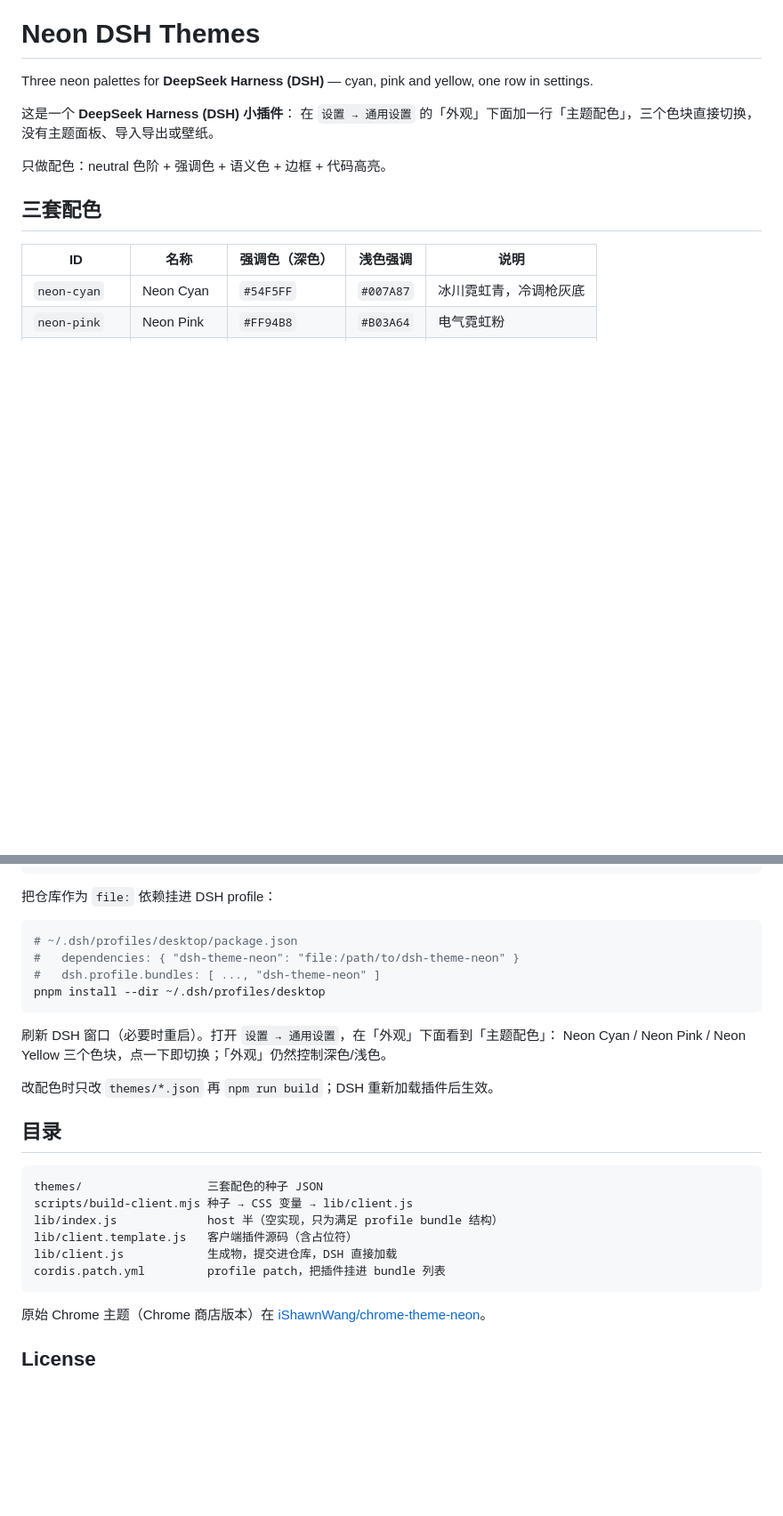
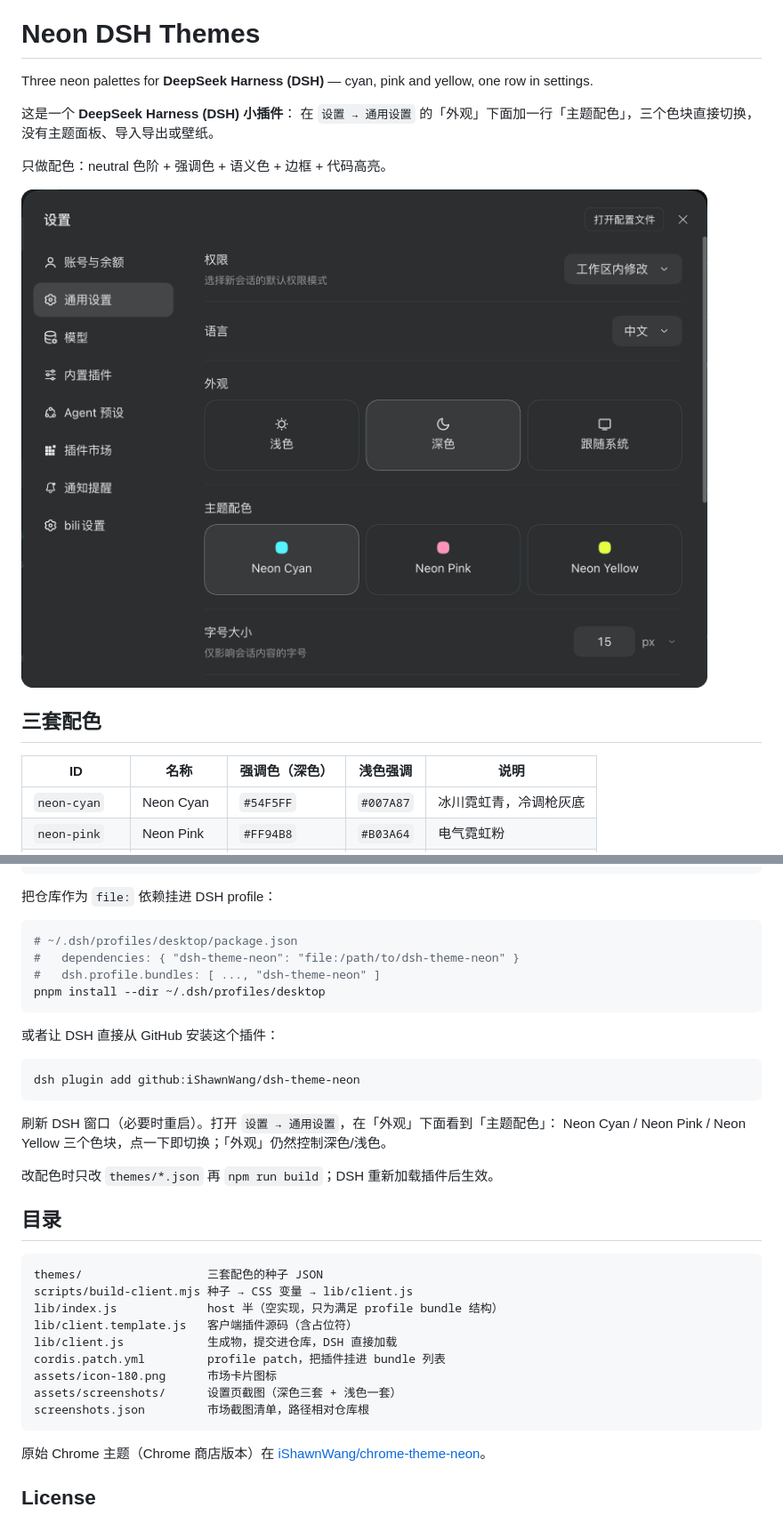
Before and after one commit to iShawnWang/dsh-theme-neon, a Markdown page: README.md, 2 parts joined by grey strips. Shown at 89% size. GitHub-like rendering; pictures changed too: assets/screenshots/neon-cyan-dark.png (added); blank space fills up the shorter version.

Commit message:
docs: add market icon and settings screenshots

````diff
--- a/README.md
+++ b/README.md
@@ -7,6 +7,8 @@ Three neon palettes for **DeepSeek Harness (DSH)** — cyan, pink and yellow, on
 没有主题面板、导入导出或壁纸。
 
 只做配色：neutral 色阶 + 强调色 + 语义色 + 边框 + 代码高亮。
+
+![Neon Cyan in DSH settings](assets/screenshots/neon-cyan-dark.png)
 
 ## 三套配色
 
@@ -45,6 +47,12 @@ npm run check        # 校验 lib/client.js 是否与 themes/*.json 同步
 pnpm install --dir ~/.dsh/profiles/desktop
 ```
 
+或者让 DSH 直接从 GitHub 安装这个插件：
+
+```sh
+dsh plugin add github:iShawnWang/dsh-theme-neon
+```
+
 刷新 DSH 窗口（必要时重启）。打开 `设置 → 通用设置`，在「外观」下面看到「主题配色」：
 Neon Cyan / Neon Pink / Neon Yellow 三个色块，点一下即切换；「外观」仍然控制深色/浅色。
 
@@ -59,6 +67,9 @@ lib/index.js             host 半（空实现，只为满足 profile bundle 结
 lib/client.template.js   客户端插件源码（含占位符）
 lib/client.js            生成物，提交进仓库，DSH 直接加载
 cordis.patch.yml         profile patch，把插件挂进 bundle 列表
+assets/icon-180.png      市场卡片图标
+assets/screenshots/      设置页截图（深色三套 + 浅色一套）
+screenshots.json         市场截图清单，路径相对仓库根
 ```
 
 原始 Chrome 主题（Chrome 商店版本）在 [iShawnWang/chrome-theme-neon](https://github.com/iShawnWang/chrome-theme-neon)。
````
Also changed, not shown: AGENT.md (+1 -1 lines), assets/icon-180.png (added), assets/screenshots/neon-cyan-light.png (added), assets/screenshots/neon-pink-dark.png (added), assets/screenshots/neon-yellow-dark.png (added), 1 other file.
